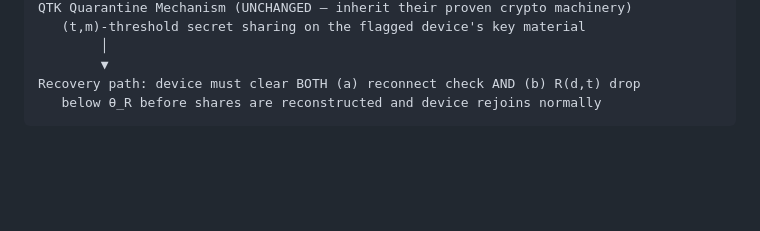
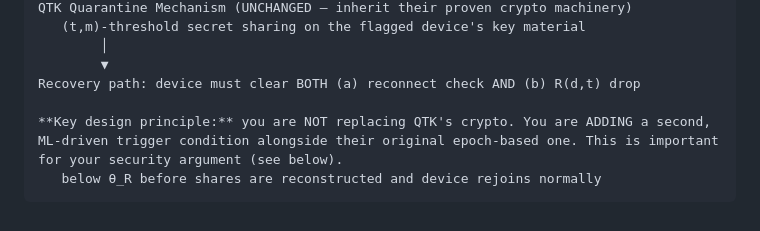
Before and after one commit to BhargaviGangoor/Dual-Trigger-QTK-, a Markdown page: README.md, the part around the change. Rendered like a GitHub page; blank space fills up the shorter version.

````diff
--- a/README.md
+++ b/README.md
@@ -60,5 +60,7 @@ QTK Quarantine Mechanism (UNCHANGED — inherit their proven crypto machinery)
         │
         ▼
 Recovery path: device must clear BOTH (a) reconnect check AND (b) R(d,t) drop
+
+**Key design principle:** you are NOT replacing QTK's crypto. You are ADDING a second, ML-driven trigger condition alongside their original epoch-based one. This is important for your security argument (see below).
    below θ_R before shares are reconstructed and device rejoins normally
 ```
````
